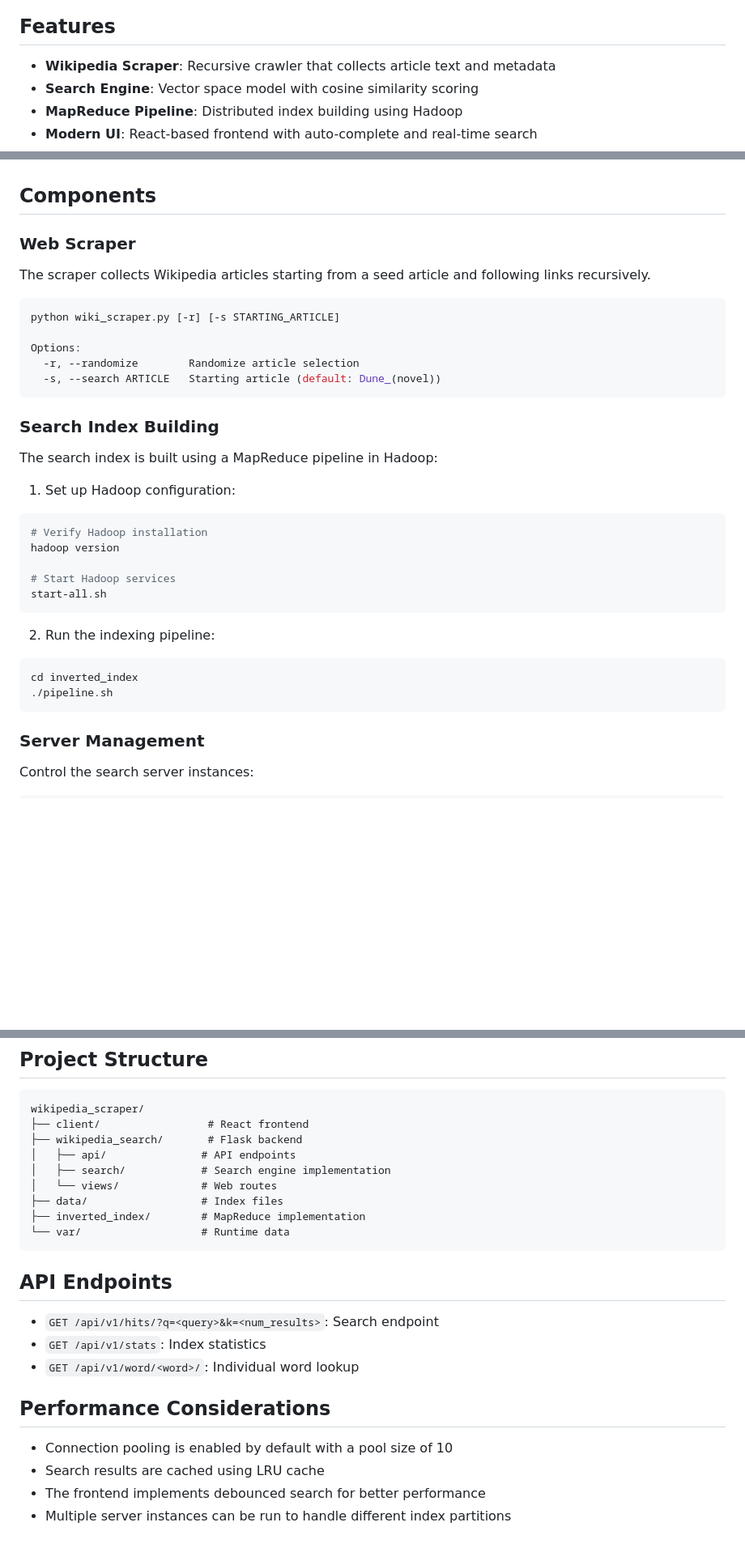
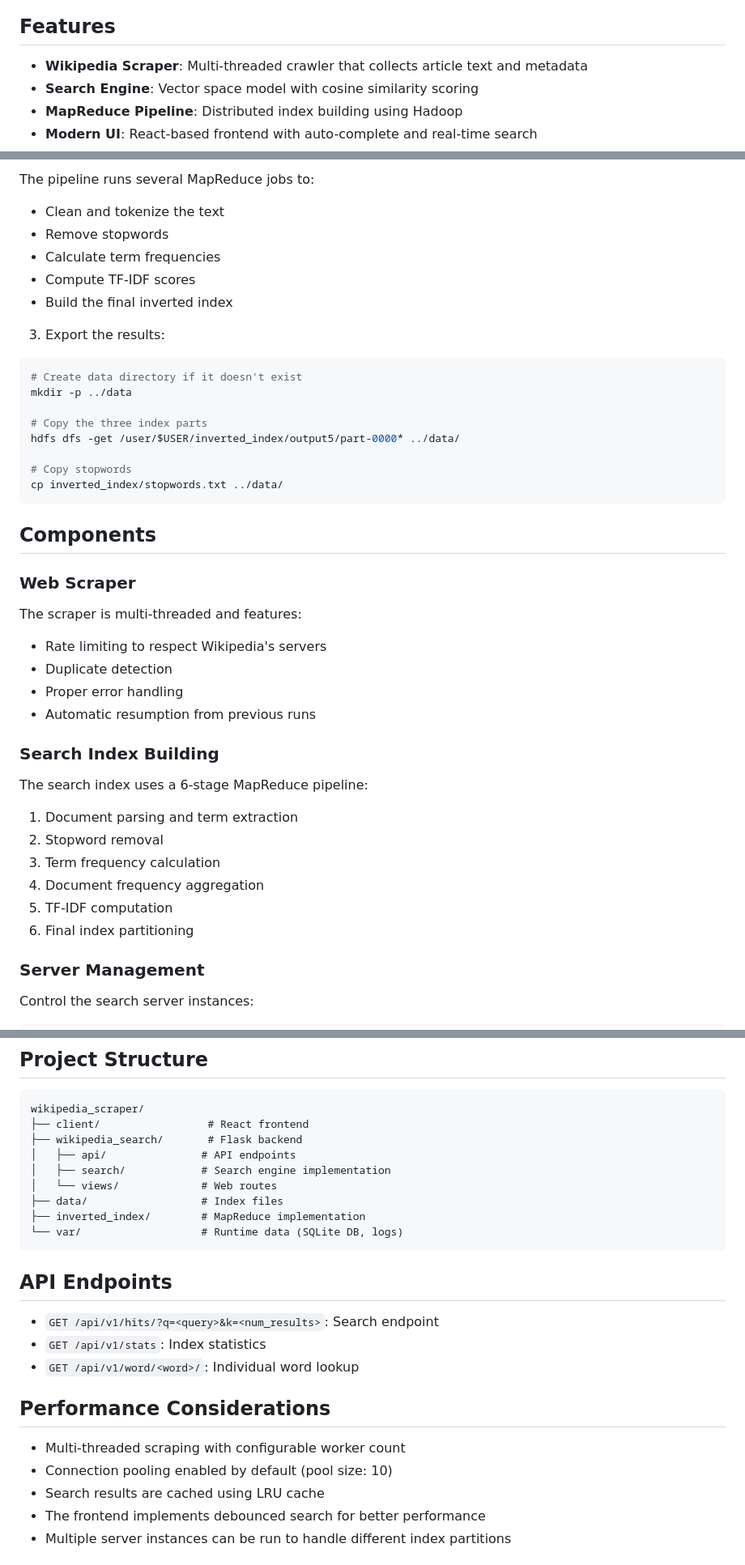
Before and after one commit to maspayn3/wiki_search_engine, a Markdown page: README.md, 3 parts joined by grey strips. Shown at 81% size. GitHub-like rendering; blank space fills up the shorter version.

Commit message:
Updated README.md to include data collection information

````diff
--- a/README.md
+++ b/README.md
@@ -9,6 +5,6 @@ A full-stack application that scrapes Wikipedia articles, builds a search index
 ## Features
 
-- **Wikipedia Scraper**: Recursive crawler that collects article text and metadata
+- **Wikipedia Scraper**: Multi-threaded crawler that collects article text and metadata
 - **Search Engine**: Vector space model with cosine similarity scoring
 - **MapReduce Pipeline**: Distributed index building using Hadoop
 - **Modern UI**: React-based frontend with auto-complete and real-time search
@@ -64,35 +128,41 @@ The application will be available at http://localhost:3000
+The pipeline runs several MapReduce jobs to:
+- Clean and tokenize the text
+- Remove stopwords
+- Calculate term frequencies
+- Compute TF-IDF scores
+- Build the final inverted index
+
+3. Export the results:
+```bash
+# Create data directory if it doesn't exist
+mkdir -p ../data
+
+# Copy the three index parts
+hdfs dfs -get /user/$USER/inverted_index/output5/part-0000* ../data/
+
+# Copy stopwords
+cp inverted_index/stopwords.txt ../data/
+```
+
 ## Components
 
 ### Web Scraper
 
-The scraper collects Wikipedia articles starting from a seed article and following links recursively.
-
-```bash
-python wiki_scraper.py [-r] [-s STARTING_ARTICLE]
-
-Options:
-  -r, --randomize        Randomize article selection
-  -s, --search ARTICLE   Starting article (default: Dune_(novel))
-```
+The scraper is multi-threaded and features:
+- Rate limiting to respect Wikipedia's servers
+- Duplicate detection
+- Proper error handling
+- Automatic resumption from previous runs
 
 ### Search Index Building
 
-The search index is built using a MapReduce pipeline in Hadoop:
-
-1. Set up Hadoop configuration:
-```bash
-# Verify Hadoop installation
-hadoop version
-
-# Start Hadoop services
-start-all.sh
-```
-
-2. Run the indexing pipeline:
-```bash
-cd inverted_index
-./pipeline.sh
-```
+The search index uses a 6-stage MapReduce pipeline:
+1. Document parsing and term extraction
+2. Stopword removal
+3. Term frequency calculation
+4. Document frequency aggregation
+5. TF-IDF computation
+6. Final index partitioning
 
 ### Server Management
 
@@ -123,7 +193,7 @@ wikipedia_scraper/
 │   └── views/             # Web routes
 ├── data/                  # Index files
 ├── inverted_index/        # MapReduce implementation
-└── var/                   # Runtime data
+└── var/                   # Runtime data (SQLite DB, logs)
 ```
 
 ## API Endpoints
@@ -132,10 +202,10 @@ wikipedia_scraper/
 - `GET /api/v1/stats`: Index statistics
 - `GET /api/v1/word/<word>/`: Individual word lookup
 
-
 ## Performance Considerations
 
-- Connection pooling is enabled by default with a pool size of 10
+- Multi-threaded scraping with configurable worker count
+- Connection pooling enabled by default (pool size: 10)
 - Search results are cached using LRU cache
 - The frontend implements debounced search for better performance
 - Multiple server instances can be run to handle different index partitions
````
Also changed, not shown: other parts of README.md (+68 -4 lines).
